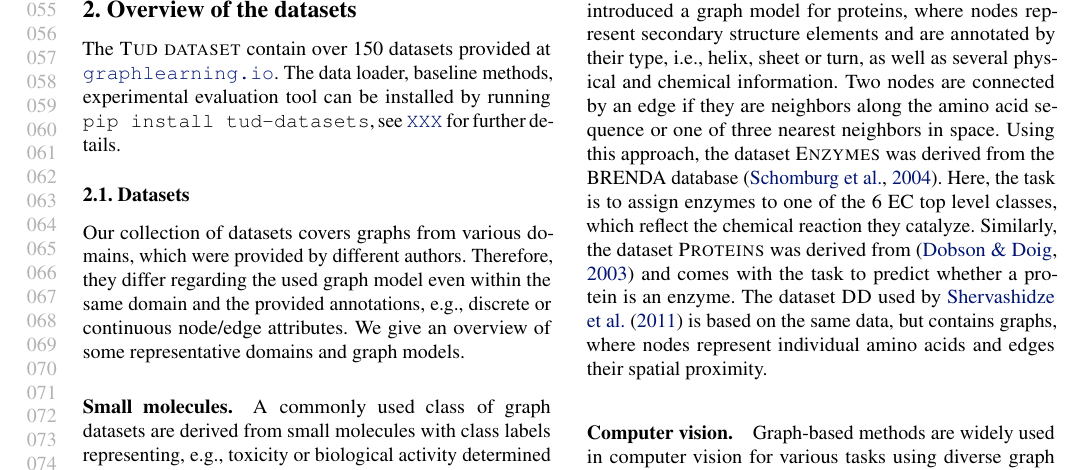
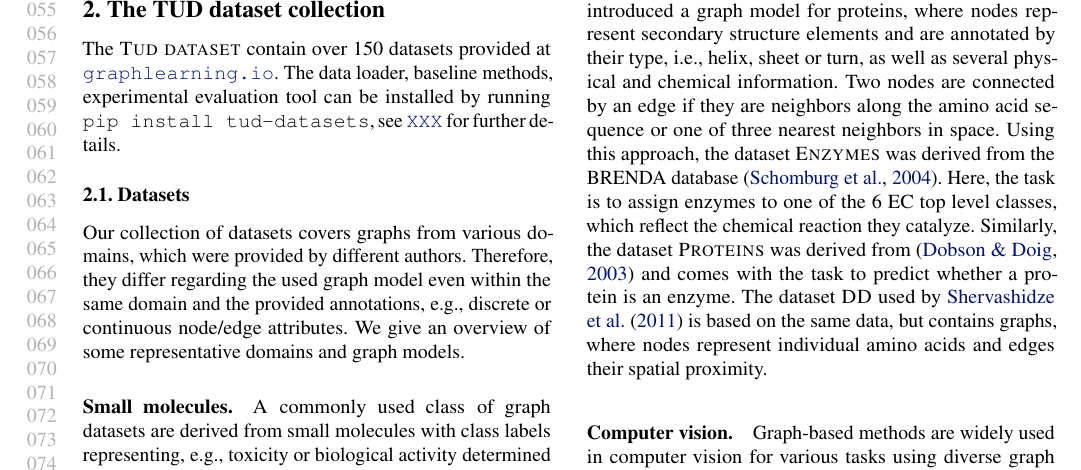
Before and after one commit to chrsmrrs/tudataset, a LaTeX paper (main.tex): part of page 2 of 7, cut so that both start at the same text. Compiled offline with pdfLaTeX.

Commit message:
changed section title

```diff
--- a/main.tex
+++ b/main.tex
@@ -222,7 +222,7 @@ The papers~\cite{Fey+2019,Err+2019,Dwi+2020} evalute GNNs using a unified evalua
 
 \paragraph{Contributions} We give an overview of \textsc{Tud dataset}, its unified evalution procudures, and baseline methods. Moreover, we report results on a experimental study comparing graph kernels and GNNs on a subset of the \textsc{Tud dataset}.
 
-\section{Overview of the datasets}
+\section{The TUD dataset collection}
 
 The \textsc{Tud dataset} contain over 150 datasets provided at \url{graphlearning.io}. The data loader, baseline methods, experimental evaluation tool can be installed by running \texttt{pip install tud-datasets}, see \url{XXX} for further details.
 
```
